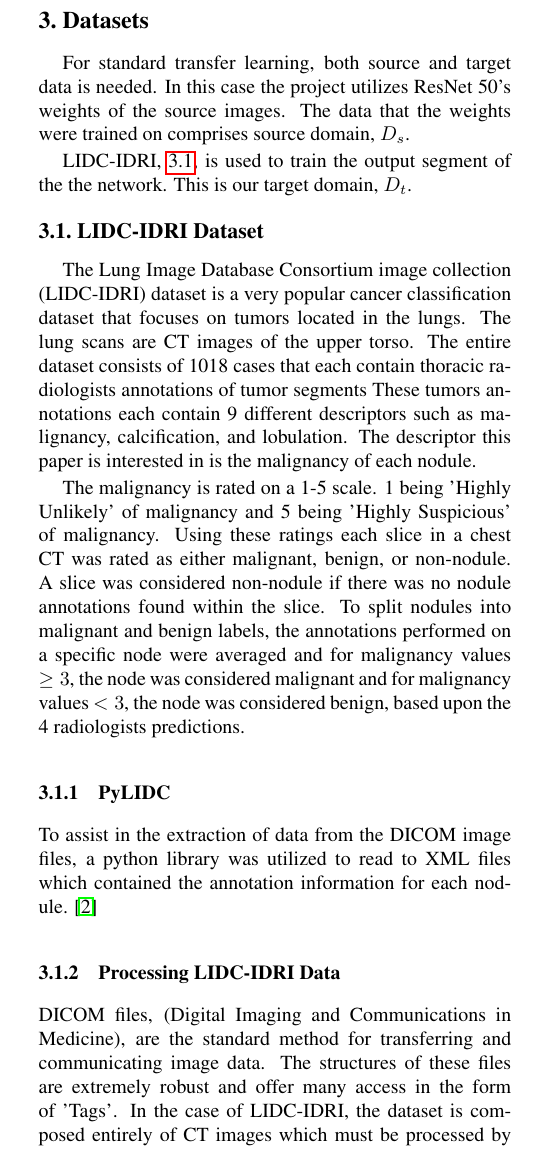
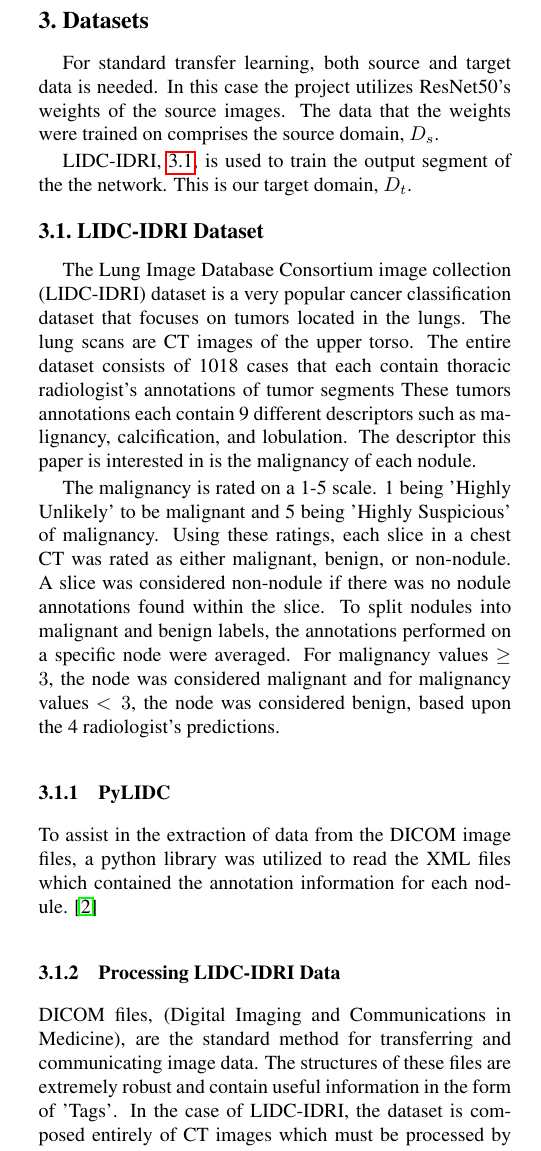
Before and after one commit to kclejeune/lung-tumor-classification, a LaTeX paper (writeup/writeup.tex): part of one column of page 3 of 6, cut so that both start at the same text. Compiled offline with pdfLaTeX.

Commit message:
dataset proofread

```diff
--- a/writeup/writeup.tex
+++ b/writeup/writeup.tex
@@ -200,8 +200,8 @@
 
 \section{Datasets} \label{sec:data}
    For standard transfer learning, both source and target data is needed. In this case
-   the project utilizes ResNet 50's weights of the source images. The data that the weights
-   were trained on comprises source domain, $D_s$.
+   the project utilizes ResNet50's weights of the source images. The data that the weights
+   were trained on comprises the source domain, $D_s$.
 
    LIDC-IDRI, \ref{sec:data-lidc}, is used to train the output segment of the
    the network. This is our target domain, $D_t$.
@@ -210,27 +210,27 @@
       The Lung Image Database Consortium image collection (LIDC-IDRI) dataset
       is a very popular cancer classification dataset that focuses on tumors located
       in the lungs. The lung scans are CT images of the upper torso. The entire dataset
-      consists of 1018 cases that each contain thoracic radiologists annotations of tumor segments
+      consists of 1018 cases that each contain thoracic radiologist's annotations of tumor segments
       These tumors annotations each contain 9 different descriptors such as malignancy,
       calcification, and lobulation. The descriptor this paper is interested in is the
       malignancy of each nodule.
 
-      The malignancy is rated on a 1-5 scale. 1 being 'Highly Unlikely' of malignancy and
-      5 being 'Highly Suspicious' of malignancy. Using these ratings each slice in a chest CT
+      The malignancy is rated on a 1-5 scale. 1 being 'Highly Unlikely' to be malignant and
+      5 being 'Highly Suspicious' of malignancy. Using these ratings, each slice in a chest CT
       was rated as either malignant, benign, or non-nodule. A slice was considered non-nodule
       if there was no nodule annotations found within the slice. To split nodules into malignant
-      and benign labels, the annotations performed on a specific node were averaged and for malignancy
+      and benign labels, the annotations performed on a specific node were averaged. For malignancy
       values $\ge 3$, the node was considered malignant and for malignancy values $< 3$, the node was
-      considered benign, based upon the 4 radiologists predictions.
+      considered benign, based upon the 4 radiologist's predictions.
 
       \subsubsection{PyLIDC} \label{sec:data-lidc-pylidc}
          To assist in the extraction of data from the DICOM image files, a python library was utilized
-         to read to XML files which contained the annotation information for each nodule. \cite{Hancock2018}
+         to read the XML files which contained the annotation information for each nodule. \cite{Hancock2018}
 
       \subsubsection{Processing LIDC-IDRI Data} \label{sec:data-lidc-processing}
          DICOM files, (Digital Imaging and Communications in Medicine), are the standard method for transferring
-         and communicating image data. The structures of these files are extremely robust and offer many access in
-         the form of 'Tags'. In the case of LIDC-IDRI, the dataset is composed entirely of CT images which must be
+         and communicating image data. The structures of these files are extremely robust and contain useful information
+         in the form of 'Tags'. In the case of LIDC-IDRI, the dataset is composed entirely of CT images which must be
          processed by first transforming the image data along the HU (Hounsfield scale) given the transformation
          coefficients in the DICOM.
 
```
Also changed, not shown: writeup/writeup.tex (4 more changed lines).
